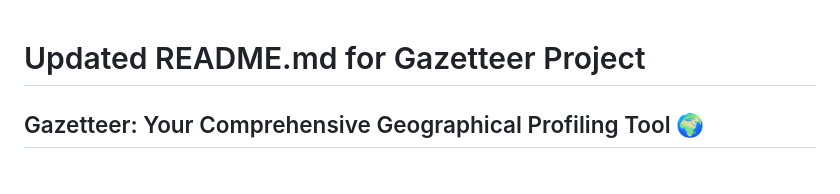
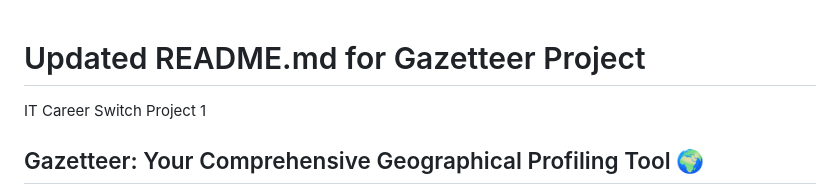
Before and after one commit to maesterfox/gaz, a Markdown page: README.md, the part around the change. Drawn GitHub-style.

Commit message:
Update README.md
ITCS added, refactoring notes

```diff
--- a/README.md
+++ b/README.md
@@ -1,5 +1,7 @@
 
 # Updated README.md for Gazetteer Project
+
+IT Career Switch Project 1
 
 ## Gazetteer: Your Comprehensive Geographical Profiling Tool 🌍
 
```
